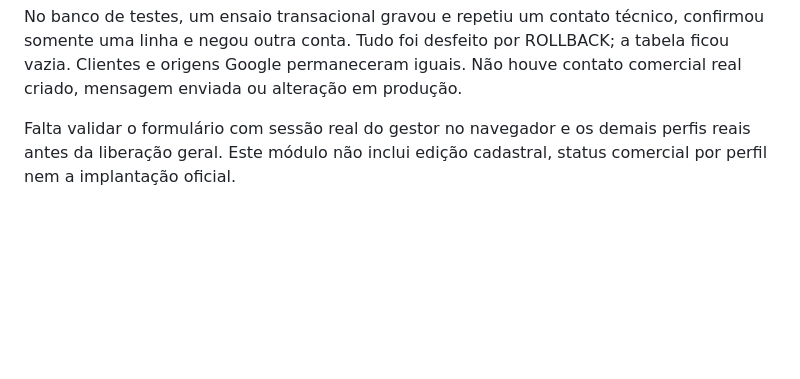
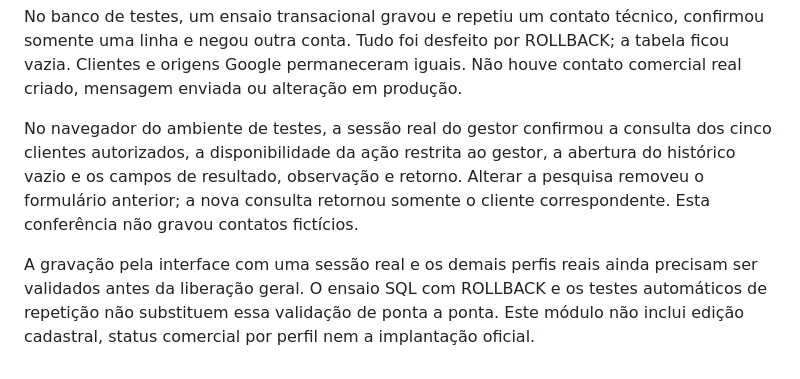
Before and after one commit to solarcleanrs-glitch/Solar-Clean, a Markdown page: docs/contatos-clientes-importados.md, the part around the change. GitHub-like rendering; blank space fills up the shorter version.

Commit message:
docs: registrar validação de leitura de contatos com sessão real

```diff
--- a/docs/contatos-clientes-importados.md
+++ b/docs/contatos-clientes-importados.md
@@ -53,6 +53,14 @@ confirmou somente uma linha e negou outra conta. Tudo foi desfeito por ROLLBACK;
 a tabela ficou vazia. Clientes e origens Google permaneceram iguais. Não houve
 contato comercial real criado, mensagem enviada ou alteração em produção.
 
-Falta validar o formulário com sessão real do gestor no navegador e os demais
-perfis reais antes da liberação geral. Este módulo não inclui edição cadastral,
-status comercial por perfil nem a implantação oficial.
+No navegador do ambiente de testes, a sessão real do gestor confirmou a consulta
+dos cinco clientes autorizados, a disponibilidade da ação restrita ao gestor,
+a abertura do histórico vazio e os campos de resultado, observação e retorno.
+Alterar a pesquisa removeu o formulário anterior; a nova consulta retornou
+somente o cliente correspondente. Esta conferência não gravou contatos fictícios.
+
+A gravação pela interface com uma sessão real e os demais perfis reais ainda
+precisam ser validados antes da liberação geral. O ensaio SQL com ROLLBACK e
+os testes automáticos de repetição não substituem essa validação de ponta a ponta.
+Este módulo não inclui edição cadastral, status comercial por perfil nem a
+implantação oficial.
```
